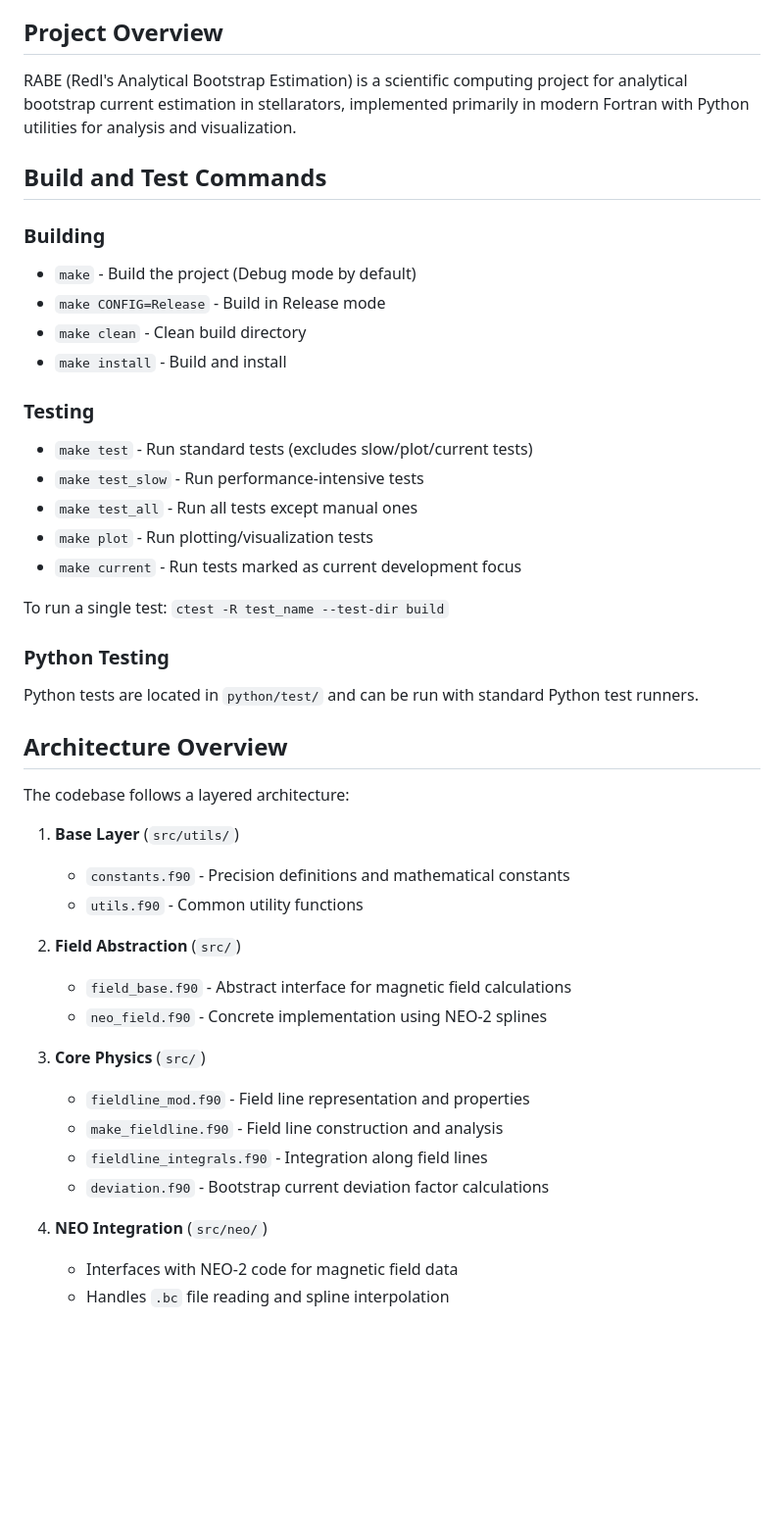
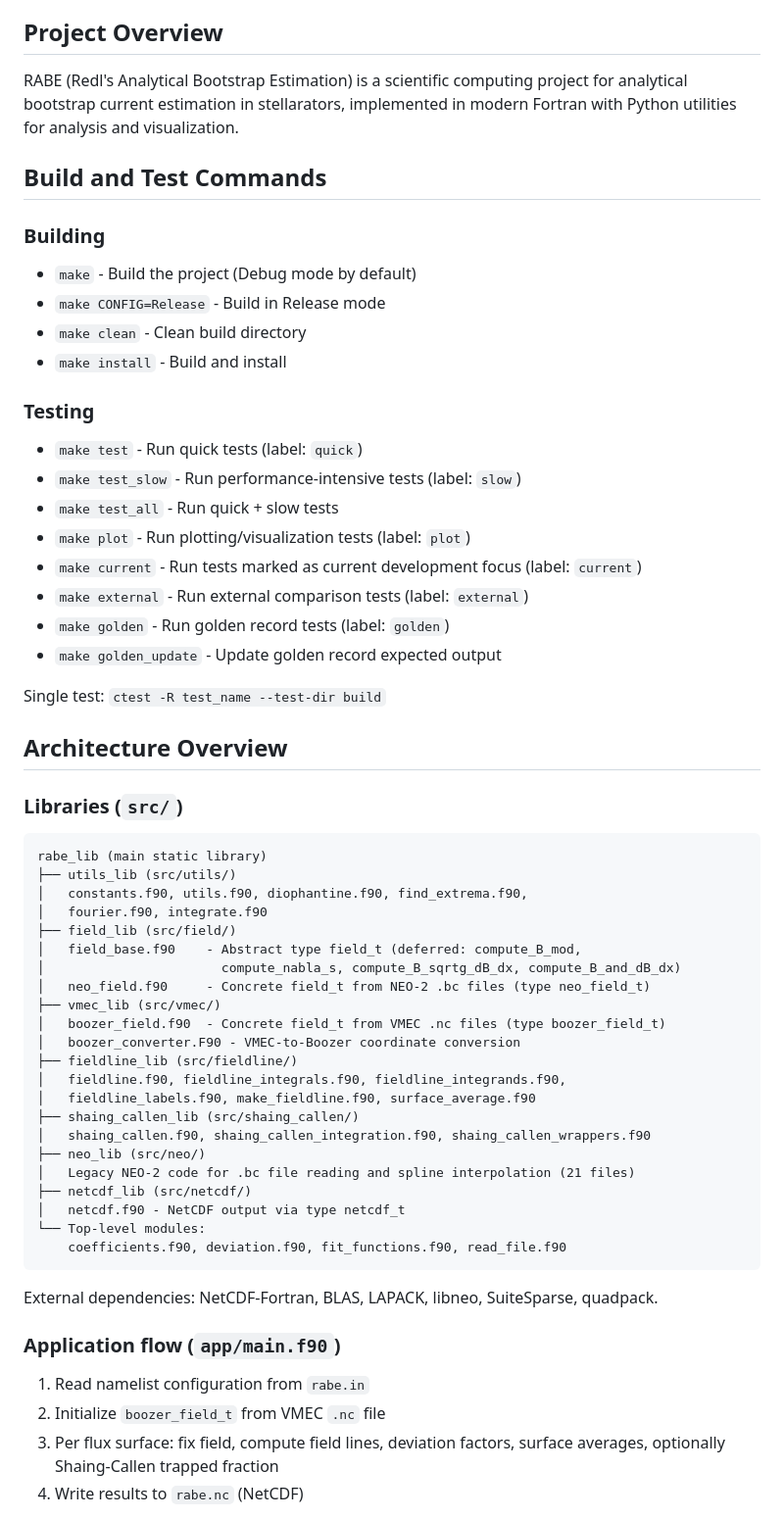
Before and after one commit to itpplasma/rabe, a Markdown page: CLAUDE.md, the part around one of its changes. Shown at 98% size. GitHub-like rendering; blank space fills up the shorter version.

Commit message:
update: CLAUDE docs

````diff
--- a/CLAUDE.md
+++ b/CLAUDE.md
@@ -4,7 +4,7 @@ This file provides guidance to Claude Code (claude.ai/code) when working with co
 
 ## Project Overview
 
-RABE (Redl's Analytical Bootstrap Estimation) is a scientific computing project for analytical bootstrap current estimation in stellarators, implemented primarily in modern Fortran with Python utilities for analysis and visualization.
+RABE (Redl's Analytical Bootstrap Estimation) is a scientific computing project for analytical bootstrap current estimation in stellarators, implemented in modern Fortran with Python utilities for analysis and visualization.
 
 ## Build and Test Commands
 
@@ -15,36 +15,52 @@ RABE (Redl's Analytical Bootstrap Estimation) is a scientific computing project
 - `make install` - Build and install
 
 ### Testing
-- `make test` - Run standard tests (excludes slow/plot/current tests)
-- `make test_slow` - Run performance-intensive tests
-- `make test_all` - Run all tests except manual ones
-- `make plot` - Run plotting/visualization tests
-- `make current` - Run tests marked as current development focus
+- `make test` - Run quick tests (label: `quick`)
+- `make test_slow` - Run performance-intensive tests (label: `slow`)
+- `make test_all` - Run quick + slow tests
+- `make plot` - Run plotting/visualization tests (label: `plot`)
+- `make current` - Run tests marked as current development focus (label: `current`)
+- `make external` - Run external comparison tests (label: `external`)
+- `make golden` - Run golden record tests (label: `golden`)
+- `make golden_update` - Update golden record expected output
 
-To run a single test: `ctest -R test_name --test-dir build`
-
-### Python Testing
-Python tests are located in `python/test/` and can be run with standard Python test runners.
+Single test: `ctest -R test_name --test-dir build`
 
 ## Architecture Overview
 
-The codebase follows a layered architecture:
+### Libraries (`src/`)
 
-1. **Base Layer** (`src/utils/`)
-   - `constants.f90` - Precision definitions and mathematical constants
-   - `utils.f90` - Common utility functions
+```
+rabe_lib (main static library)
+├── utils_lib (src/utils/)
+│   constants.f90, utils.f90, diophantine.f90, find_extrema.f90,
+│   fourier.f90, integrate.f90
+├── field_lib (src/field/)
+│   field_base.f90    - Abstract type field_t (deferred: compute_B_mod,
+│                       compute_nabla_s, compute_B_sqrtg_dB_dx, compute_B_and_dB_dx)
+│   neo_field.f90     - Concrete field_t from NEO-2 .bc files (type neo_field_t)
+├── vmec_lib (src/vmec/)
+│   boozer_field.f90  - Concrete field_t from VMEC .nc files (type boozer_field_t)
+│   boozer_converter.F90 - VMEC-to-Boozer coordinate conversion
+├── fieldline_lib (src/fieldline/)
+│   fieldline.f90, fieldline_integrals.f90, fieldline_integrands.f90,
+│   fieldline_labels.f90, make_fieldline.f90, surface_average.f90
+├── shaing_callen_lib (src/shaing_callen/)
+│   shaing_callen.f90, shaing_callen_integration.f90, shaing_callen_wrappers.f90
+├── neo_lib (src/neo/)
+│   Legacy NEO-2 code for .bc file reading and spline interpolation (21 files)
+├── netcdf_lib (src/netcdf/)
+│   netcdf.f90 - NetCDF output via type netcdf_t
+└── Top-level modules:
+    coefficients.f90, deviation.f90, fit_functions.f90, read_file.f90
+```
 
-2. **Field Abstraction** (`src/`)
-   - `field_base.f90` - Abstract interface for magnetic field calculations
-   - `neo_field.f90` - Concrete implementation using NEO-2 splines
+External dependencies: NetCDF-Fortran, BLAS, LAPACK, libneo, SuiteSparse, quadpack.
 
-3. **Core Physics** (`src/`)
-   - `fieldline_mod.f90` - Field line representation and properties
-   - `make_fieldline.f90` - Field line construction and analysis
-   - `fieldline_integrals.f90` - Integration along field lines
-   - `deviation.f90` - Bootstrap current deviation factor calculations
+### Application flow (`app/main.f90`)
 
-4. **NEO Integration** (`src/neo/`)
-   - Interfaces with NEO-2 code for magnetic field data
-   - Handles `.bc` file reading and spline interpolation
+1. Read namelist configuration from `rabe.in`
+2. Initialize `boozer_field_t` from VMEC `.nc` file
+3. Per flux surface: fix field, compute field lines, deviation factors, surface averages, optionally Shaing-Callen trapped fraction
+4. Write results to `rabe.nc` (NetCDF)
 
````
Also changed, not shown: other parts of CLAUDE.md (+33 -19 lines), 1 other file.
